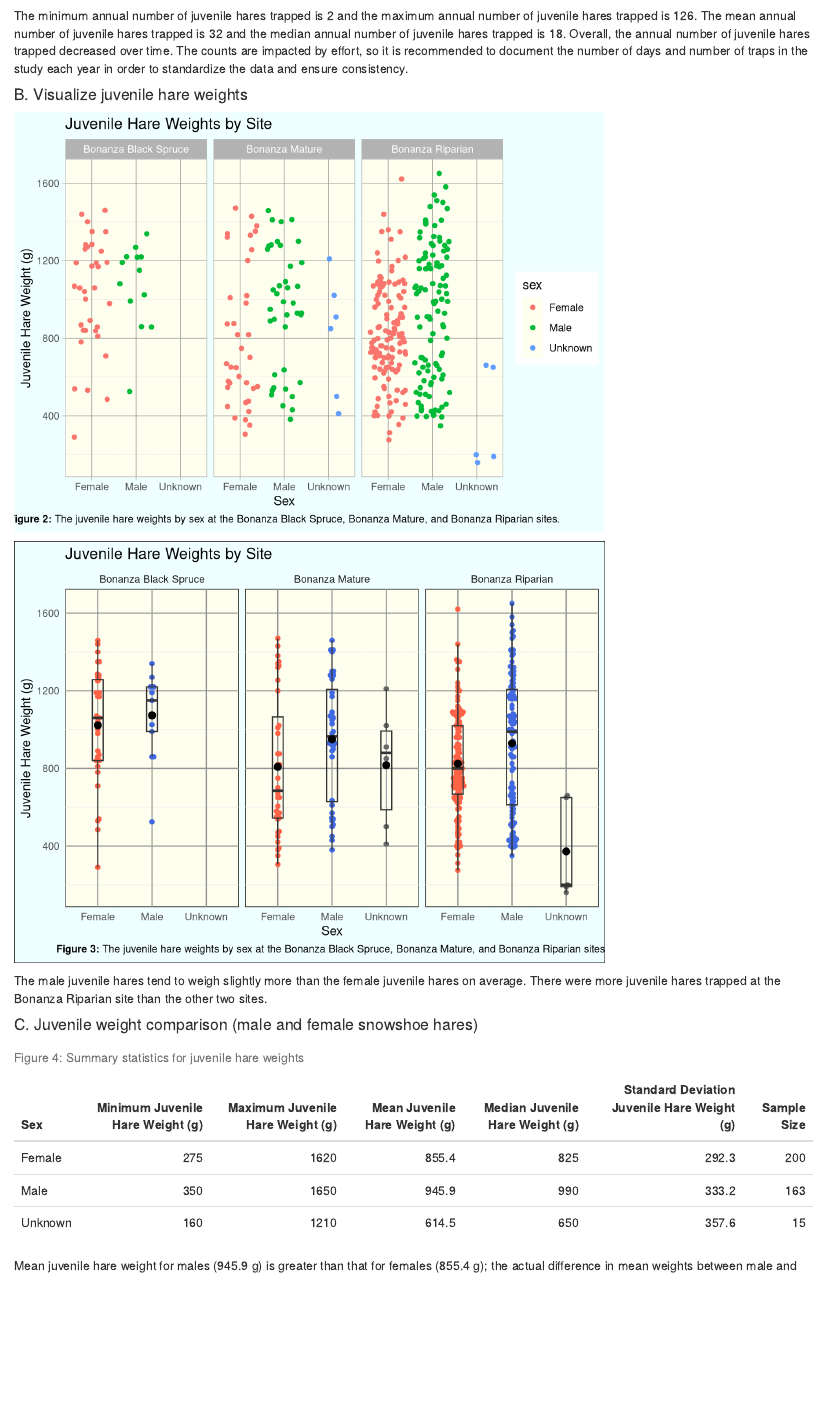
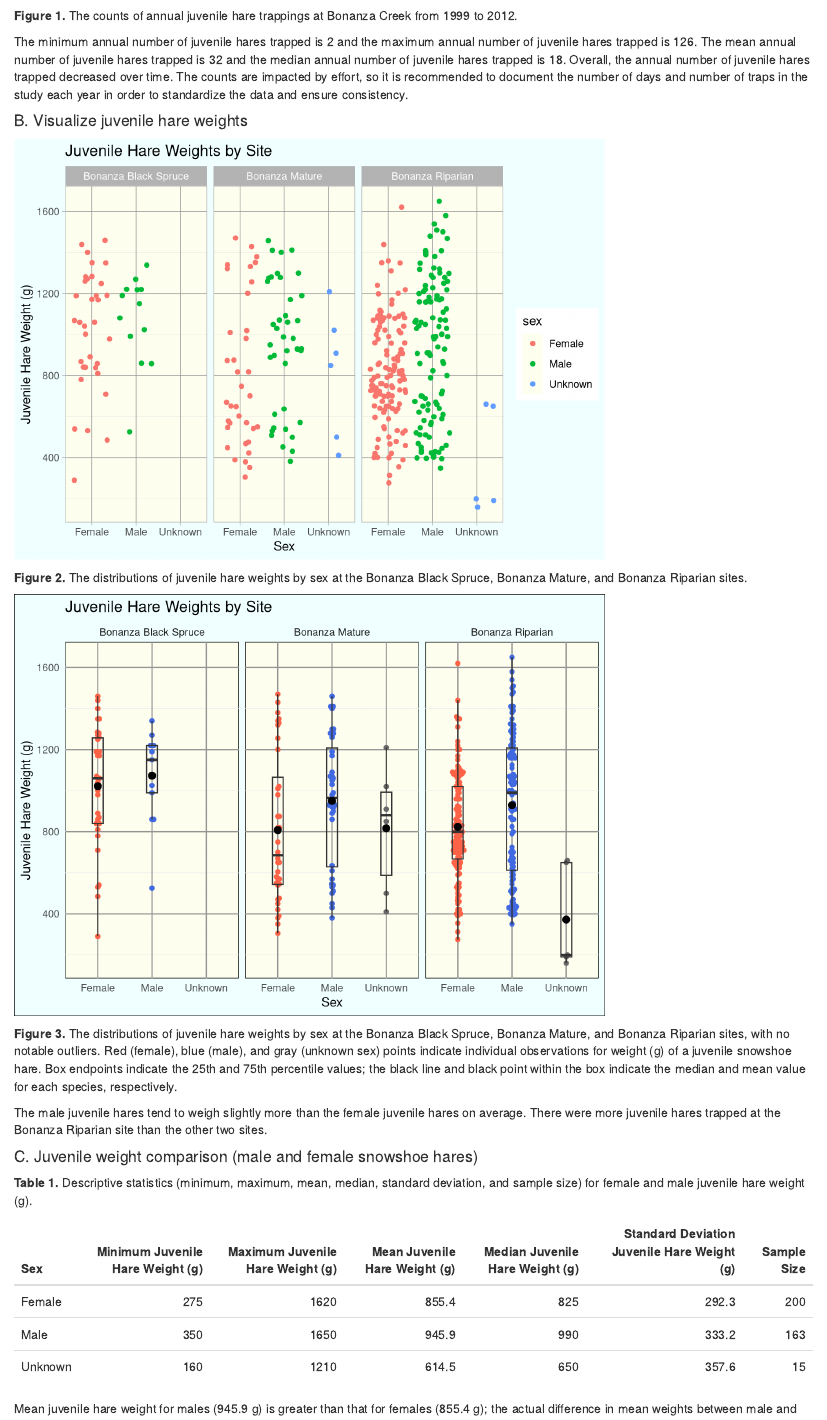
Before and after one commit to katie-munster/esm206-assignment4, an R Markdown document (katie_munster_snowshoe_report.Rmd): the page in a window 1100 px wide, from 1070 px down. Rendered offline with R 4.5, knitr and Pandoc, with nearby package versions; code that draws random numbers runs with fixed seeds of ours; some code elsewhere in the file could not run offline.

Commit message:
final code submission

````diff
--- a/katie_munster_snowshoe_report.Rmd
+++ b/katie_munster_snowshoe_report.Rmd
@@ -104,15 +103,14 @@ ggplot(data = bonanza_hares_clean, aes(x = sex, y = weight)) +
   theme_light() +
   labs(x = "Sex",
        y = "Juvenile Hare Weight (g)",
-       title = "Juvenile Hare Weights by Site",
-       caption = expression(
-         paste(
-           bold("Figure 2: "), "The juvenile hare weights by sex at the Bonanza Black Spruce, Bonanza Mature, and Bonanza Riparian sites."))) +
+       title = "Juvenile Hare Weights by Site") +
   theme(plot.caption = element_text(hjust = 0.5),
         plot.background = element_rect(fill = "azure"),
         panel.background = element_rect(fill = "ivory"),
         panel.grid.major = element_line(color = "gray58"))
 ```
+
+**Figure 2.** The distributions of juvenile hare weights by sex at the Bonanza Black Spruce, Bonanza Mature, and Bonanza Riparian sites.
 
 ```{r}
 # Create a beeswarm plot to represent sex and weight of hares at each site
@@ -130,19 +128,20 @@ ggplot(data = bonanza_hares_clean, aes(x = sex, y = weight)) +
   theme_minimal() +
   labs(x = "Sex",
        y = "Juvenile Hare Weight (g)",
-       title = "Juvenile Hare Weights by Site",
-       caption = expression(
-         paste(
-           bold("Figure 3: "), "The juvenile hare weights by sex at the Bonanza Black Spruce, Bonanza Mature, and Bonanza Riparian sites."))) +
+       title = "Juvenile Hare Weights by Site") +
   theme(plot.caption = element_text(hjust = 0.5),
         plot.background = element_rect(fill = "azure"),
         panel.background = element_rect(fill = "ivory"),
         panel.grid.major = element_line(color = "gray58"))
 ```
 
+**Figure 3.** The distributions of juvenile hare weights by sex at the Bonanza Black Spruce, Bonanza Mature, and Bonanza Riparian sites, with no notable outliers. Red (female), blue (male), and gray (unknown sex) points indicate individual observations for weight (g) of a juvenile snowshoe hare. Box endpoints indicate the 25th and 75th percentile values; the black line and black point within the box indicate the median and mean value for each species, respectively.
+
 The male juvenile hares tend to weigh slightly more than the female juvenile hares on average. There were more juvenile hares trapped at the Bonanza Riparian site than the other two sites.
 
 #### C. Juvenile weight comparison (male and female snowshoe hares)
+
+**Table 1.** Descriptive statistics (minimum, maximum, mean, median, standard deviation, and sample size) for female and male juvenile hare weight (g).
 
 ```{r}
 # Create a table containing the mean, standard deviation, and sample size for male and female hares
@@ -162,8 +161,7 @@ bonanza_hares_weight_comparison %>%
                       "Mean Juvenile Hare Weight (g)",
                       "Median Juvenile Hare Weight (g)",
                       "Standard Deviation Juvenile Hare Weight (g)",
-                      "Sample Size"),
-        caption = "Figure 4: Summary statistics for juvenile hare weights") %>%
+                      "Sample Size")) %>%
   kable_styling()
 ```
 
````
Also changed, not shown: katie_munster_snowshoe_report.html, katie_munster_snowshoe_report.Rmd (16 more changed lines).
